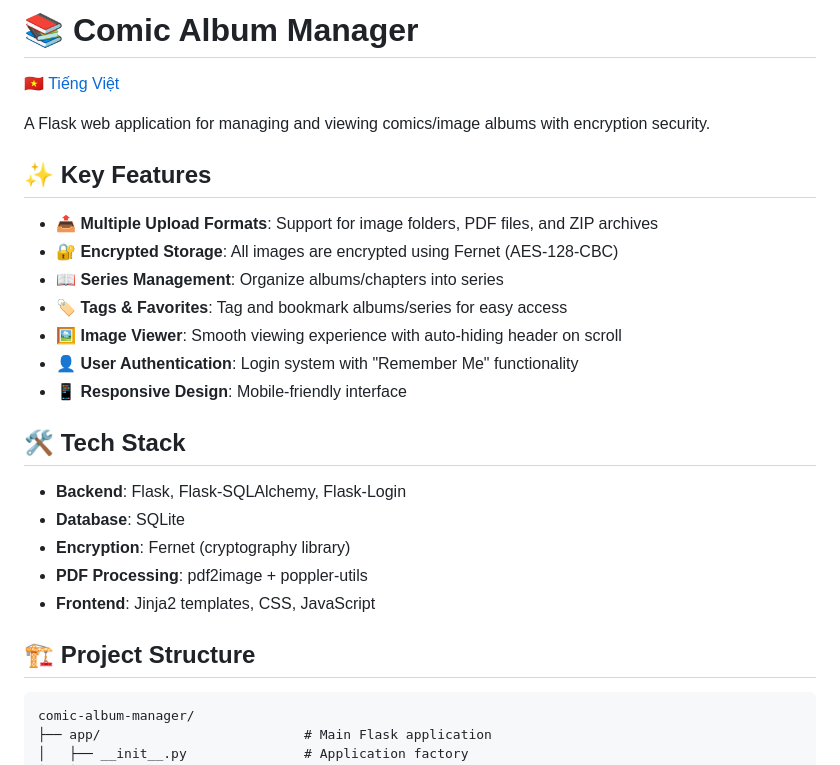
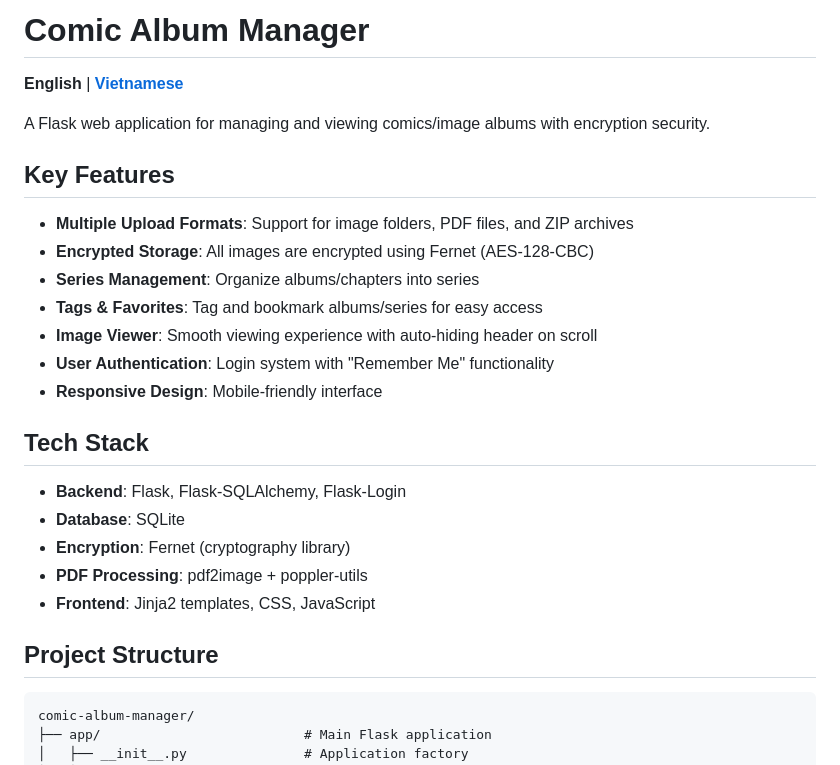
Before and after one commit to HoVDuc/konic-reader, a Markdown page: README.md, the part around one of its changes. Drawn GitHub-style.

Commit message:
refactor: Standardize README formatting and remove emoji for consistency

````diff
--- a/README.md
+++ b/README.md
@@ -1,20 +1,20 @@
-# 📚 Comic Album Manager
+# Comic Album Manager
 
-[🇻🇳 Tiếng Việt](README.vi.md)
+**English** | [**Vietnamese**](README.vi.md)
 
 A Flask web application for managing and viewing comics/image albums with encryption security.
 
-## ✨ Key Features
+## Key Features
 
-- **📤 Multiple Upload Formats**: Support for image folders, PDF files, and ZIP archives
-- **🔐 Encrypted Storage**: All images are encrypted using Fernet (AES-128-CBC)
-- **📖 Series Management**: Organize albums/chapters into series
-- **🏷️ Tags & Favorites**: Tag and bookmark albums/series for easy access
-- **🖼️ Image Viewer**: Smooth viewing experience with auto-hiding header on scroll
-- **👤 User Authentication**: Login system with "Remember Me" functionality
-- **📱 Responsive Design**: Mobile-friendly interface
+- **Multiple Upload Formats**: Support for image folders, PDF files, and ZIP archives
+- **Encrypted Storage**: All images are encrypted using Fernet (AES-128-CBC)
+- **Series Management**: Organize albums/chapters into series
+- **Tags & Favorites**: Tag and bookmark albums/series for easy access
+- **Image Viewer**: Smooth viewing experience with auto-hiding header on scroll
+- **User Authentication**: Login system with "Remember Me" functionality
+- **Responsive Design**: Mobile-friendly interface
 
-## 🛠️ Tech Stack
+## Tech Stack
 
 - **Backend**: Flask, Flask-SQLAlchemy, Flask-Login
 - **Database**: SQLite
@@ -22,7 +22,7 @@ A Flask web application for managing and viewing comics/image albums with encryp
 - **PDF Processing**: pdf2image + poppler-utils
 - **Frontend**: Jinja2 templates, CSS, JavaScript
 
-## 🏗️ Project Structure
+## Project Structure
 
 ```
 comic-album-manager/
````
Also changed, not shown: other parts of README.md (+9 -9 lines), README.vi.md (+21 -21 lines).
